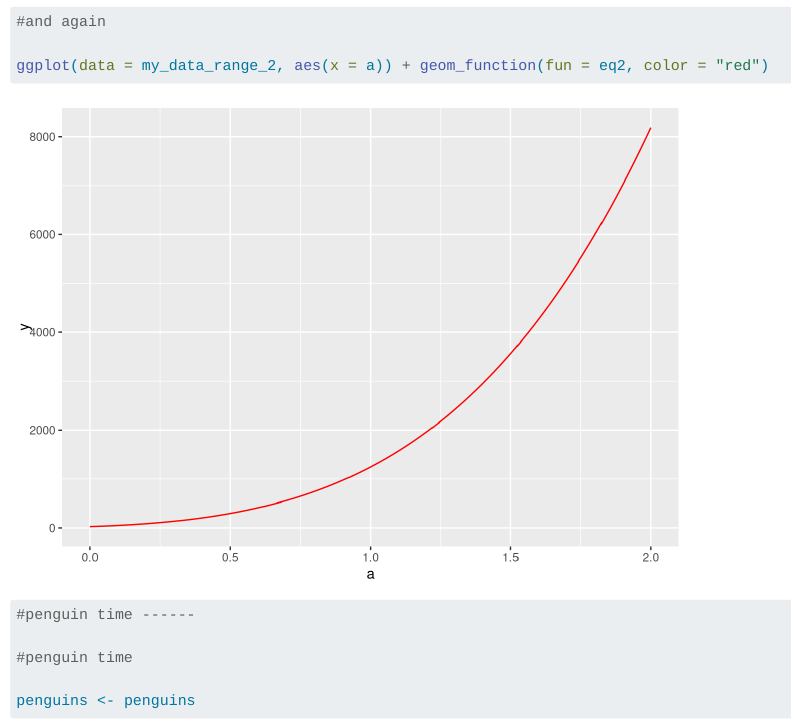
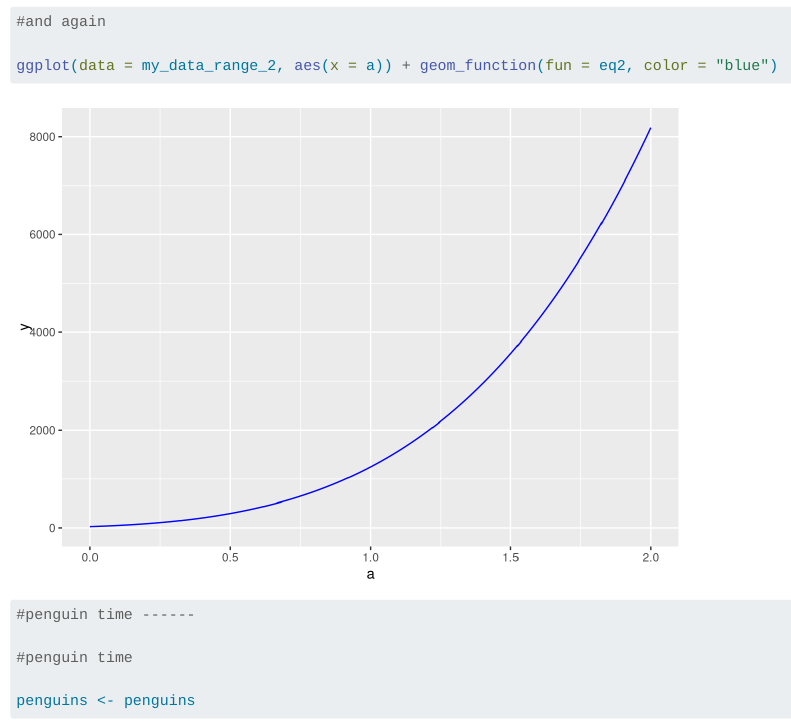
Before and after one commit to silkieMoth/eds212-day2-tasks, a Quarto document (eds212_day2_activities.qmd): the page in a window 1100 px wide, from 2170 px down. Rendered offline with R 4.5, knitr and Pandoc in place of Quarto, with nearby package versions; code that draws random numbers runs with fixed seeds of ours; long lines of code are wrapped.

Commit message:
commit check again

````diff
--- a/eds212_day2_activities.qmd
+++ b/eds212_day2_activities.qmd
@@ -70,7 +70,7 @@ ggplot(data = my_data_range_1, aes(x = x)) + geom_function(fun = eq1)
 ```{r}
 #and again
 
-ggplot(data = my_data_range_2, aes(x = a)) + geom_function(fun = eq2, color = "red")
+ggplot(data = my_data_range_2, aes(x = a)) + geom_function(fun = eq2, color = "blue")
 
 ```
 
````
